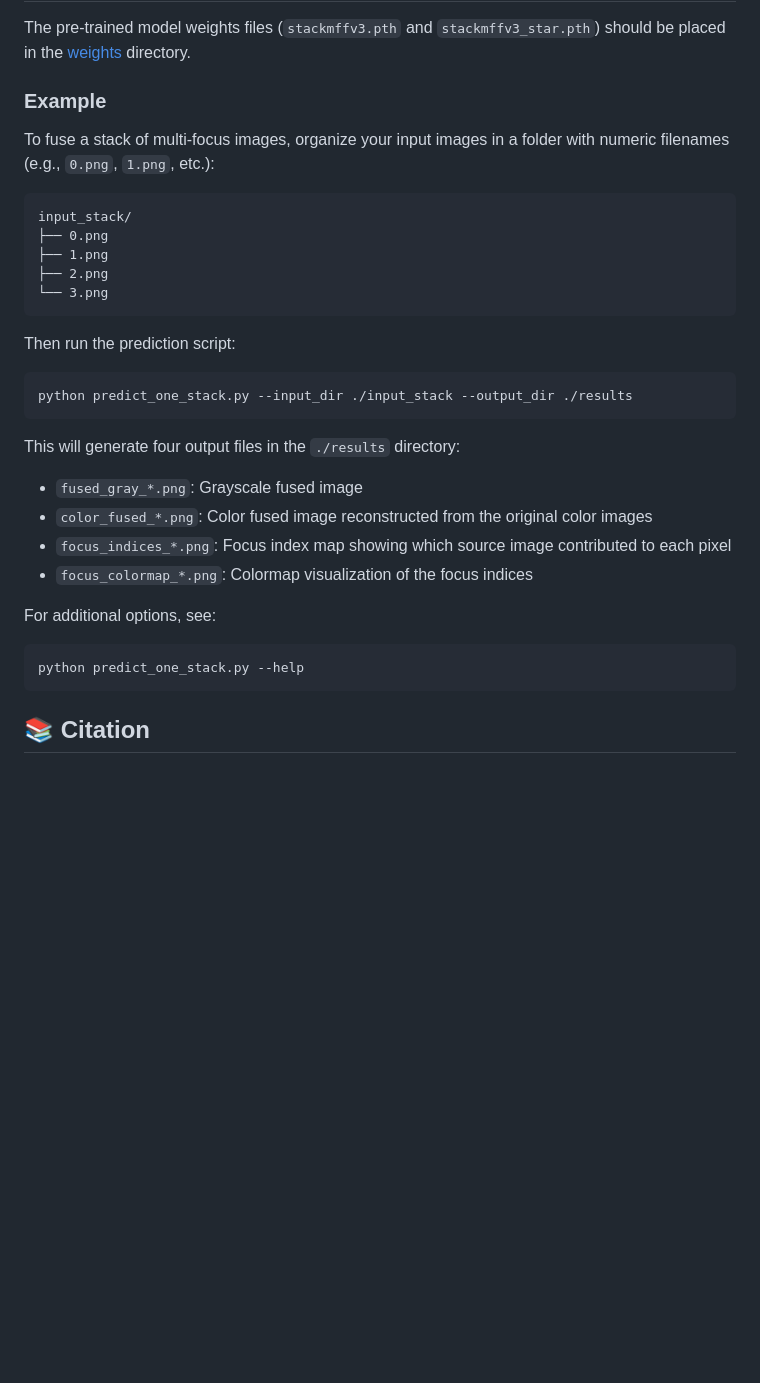
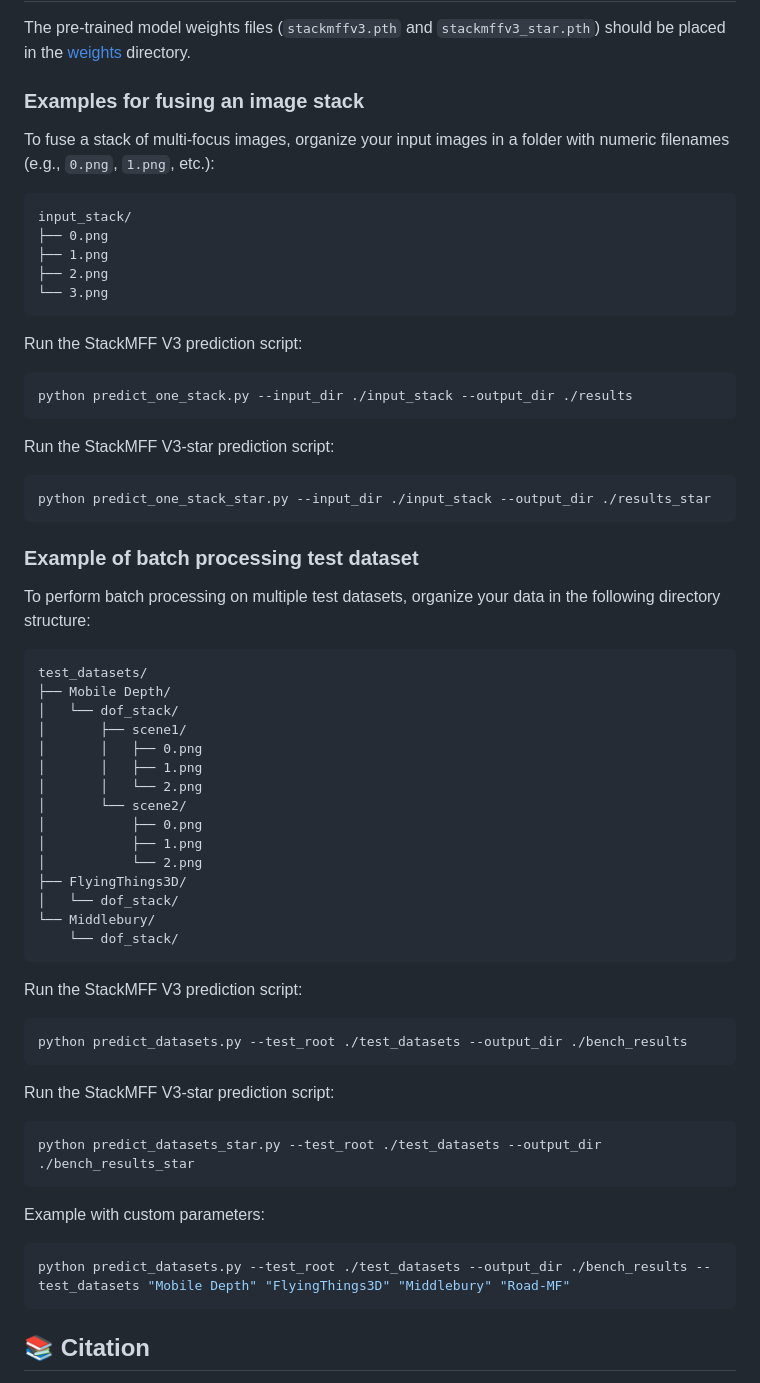
Before and after one commit to Xinzhe99/StackMFF-V3, a Markdown page: README.md, the part around the change. GitHub-like rendering; blank space fills up the shorter version.

````diff
--- a/README.md
+++ b/README.md
@@ -85,7 +85,7 @@ We provide the test datasets used in our paper for research purposes. These data
 
 The pre-trained model weights files (`stackmffv3.pth` and `stackmffv3_star.pth`) should be placed in the [weights](https://github.com/Xinzhe99/StackMFF-V3/tree/main/weights) directory.
 
-### Example
+### Examples for fusing an image stack
 
 To fuse a stack of multi-focus images, organize your input images in a folder with numeric filenames (e.g., `0.png`, `1.png`, etc.):
 
@@ -97,21 +97,55 @@ input_stack/
 └── 3.png
 ```
 
-Then run the prediction script:
+Run the StackMFF V3 prediction script:
 
 ```bash
 python predict_one_stack.py --input_dir ./input_stack --output_dir ./results
 ```
 
-This will generate four output files in the `./results` directory:
-- `fused_gray_*.png`: Grayscale fused image
-- `color_fused_*.png`: Color fused image reconstructed from the original color images
-- `focus_indices_*.png`: Focus index map showing which source image contributed to each pixel
-- `focus_colormap_*.png`: Colormap visualization of the focus indices
+Run the StackMFF V3-star prediction script:
 
-For additional options, see:
 ```bash
-python predict_one_stack.py --help
+python predict_one_stack_star.py --input_dir ./input_stack --output_dir ./results_star
+```
+### Example of batch processing test dataset
+
+To perform batch processing on multiple test datasets, organize your data in the following directory structure:
+
+```
+test_datasets/
+├── Mobile Depth/
+│   └── dof_stack/
+│       ├── scene1/
+│       │   ├── 0.png
+│       │   ├── 1.png
+│       │   └── 2.png
+│       └── scene2/
+│           ├── 0.png
+│           ├── 1.png
+│           └── 2.png
+├── FlyingThings3D/
+│   └── dof_stack/
+└── Middlebury/
+    └── dof_stack/
+```
+
+Run the StackMFF V3 prediction script:
+
+```bash
+python predict_datasets.py --test_root ./test_datasets --output_dir ./bench_results
+```
+
+Run the StackMFF V3-star prediction script:
+
+```bash
+python predict_datasets_star.py --test_root ./test_datasets --output_dir ./bench_results_star
+```
+
+Example with custom parameters:
+
+```bash
+python predict_datasets.py --test_root ./test_datasets --output_dir ./bench_results --test_datasets "Mobile Depth" "FlyingThings3D" "Middlebury" "Road-MF"
 ```
 
 ## 📚 Citation
````
